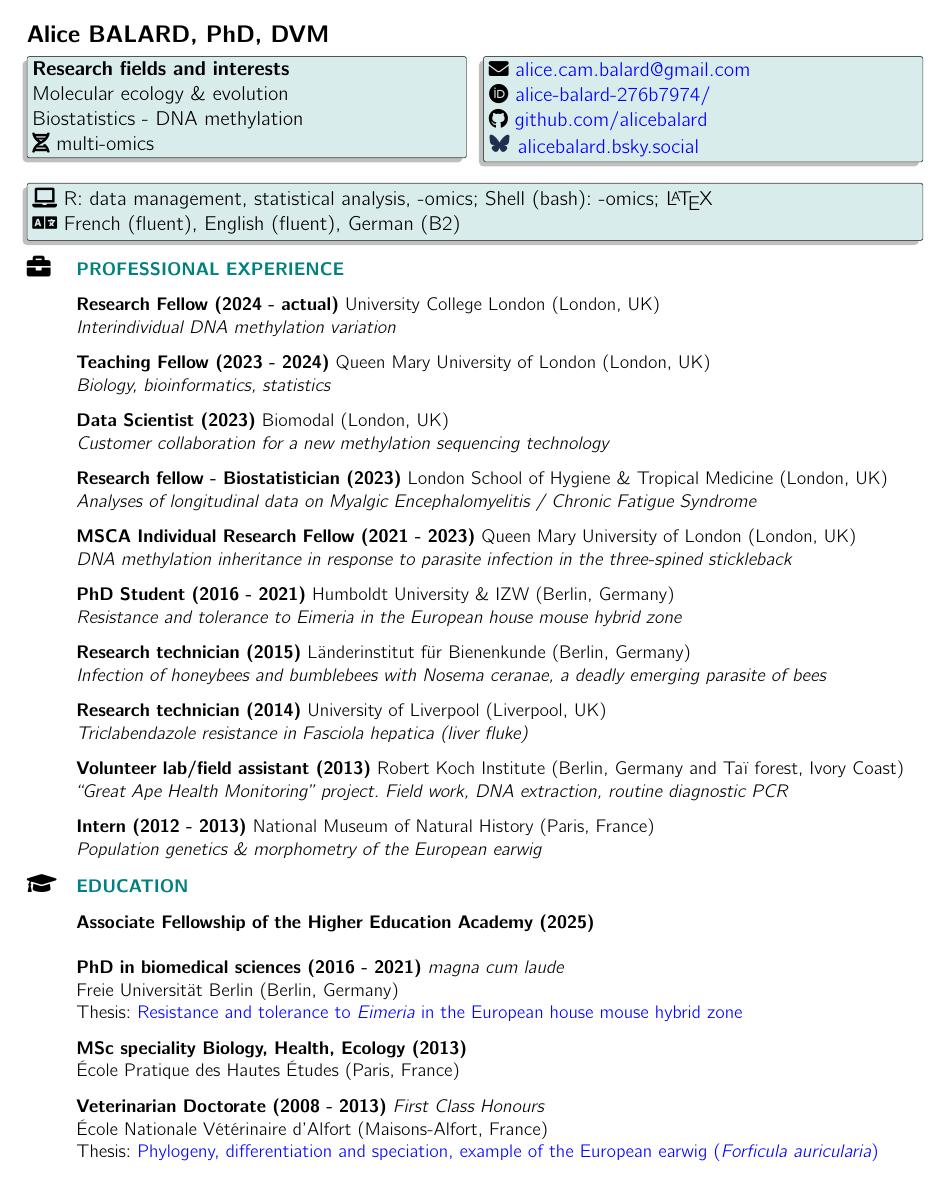
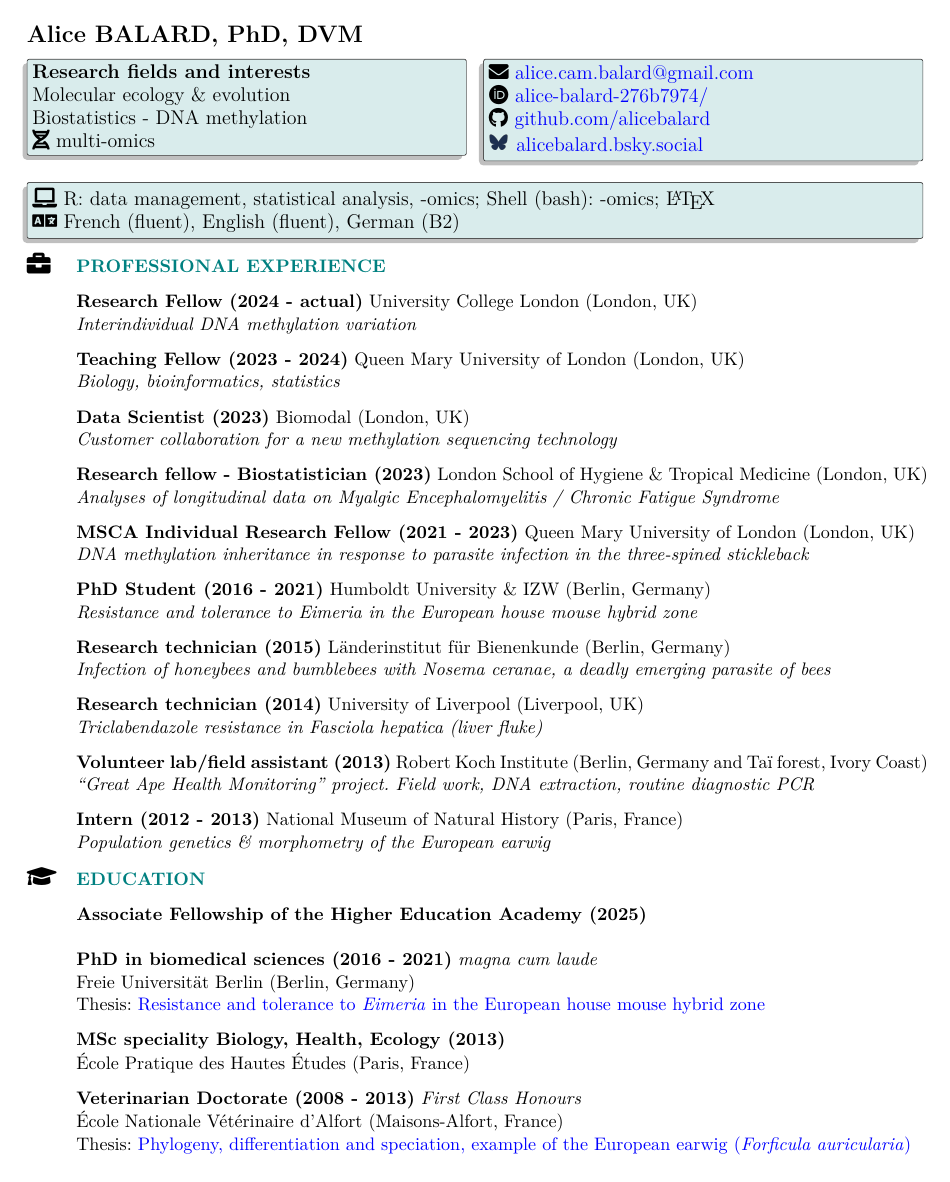
Before and after one commit to alicebalard/CV, a LaTeX CV (alice-balard-resume.tex): page 1 of 3. Compiled offline with pdfLaTeX.

Commit message:
Remove cmbright package from resume document

```diff
--- a/alice-balard-resume.tex
+++ b/alice-balard-resume.tex
@@ -4,7 +4,6 @@
 \usepackage[utf8]{inputenc}
 \usepackage{lmodern}
 \usepackage[T1]{fontenc}
-\usepackage{cmbright}
 \usepackage{babel}
 \babelprovide[import,main]{czech} % for Czech letters
 \usepackage{setspace}
```
